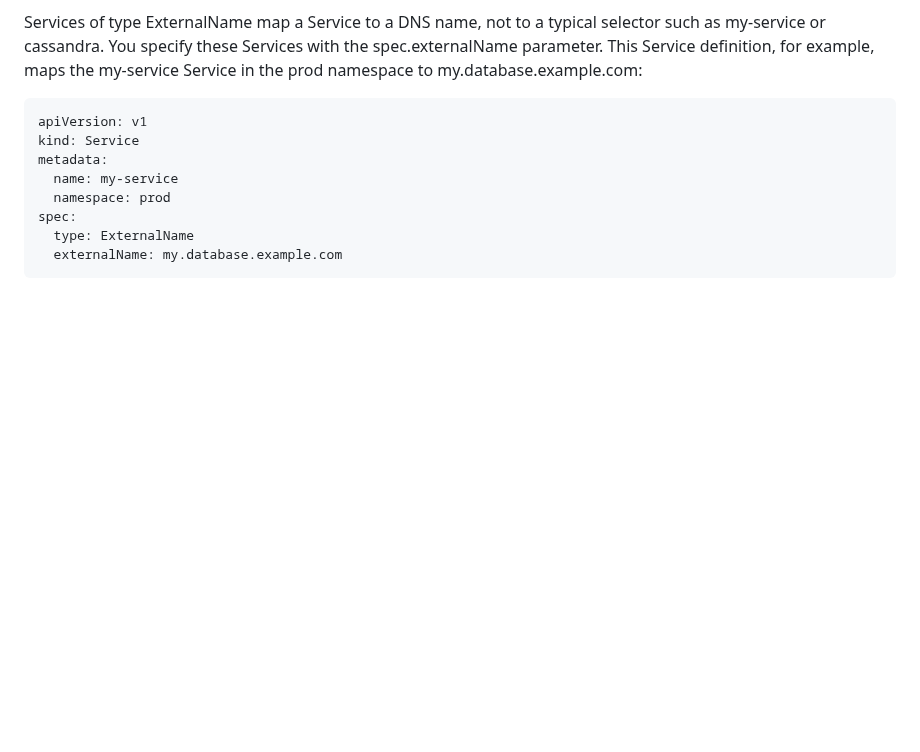
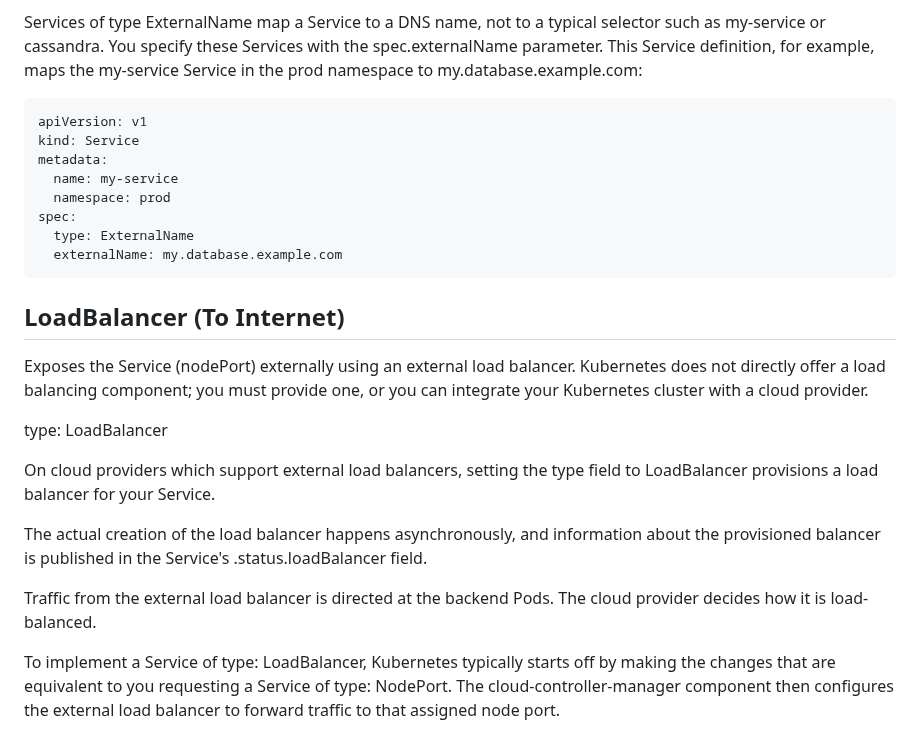
Before and after one commit to wasi-shah/Docker-AKS, a Markdown page: YAML Templates/Services YAML/Readme.md, the part around the change. GitHub-like rendering; blank space fills up the shorter version.

````diff
--- a/YAML Templates/Services YAML/Readme.md
+++ b/YAML Templates/Services YAML/Readme.md
@@ -42,3 +42,16 @@ spec:
   type: ExternalName
   externalName: my.database.example.com
 ```
+## LoadBalancer (To Internet)
+Exposes the Service (nodePort) externally using an external load balancer. Kubernetes does not directly offer a load balancing component; you must provide one, or you can integrate your Kubernetes cluster with a cloud provider.
+
+type: LoadBalancer
+
+On cloud providers which support external load balancers, setting the type field to LoadBalancer provisions a load balancer for your Service.
+
+The actual creation of the load balancer happens asynchronously, and information about the provisioned balancer is published in the Service's .status.loadBalancer field.
+
+Traffic from the external load balancer is directed at the backend Pods. The cloud provider decides how it is load-balanced.
+
+To implement a Service of type: LoadBalancer, Kubernetes typically starts off by making the changes that are equivalent to you requesting a
+Service of type: NodePort. The cloud-controller-manager component then configures the external load balancer to forward traffic to that assigned node port.
````
